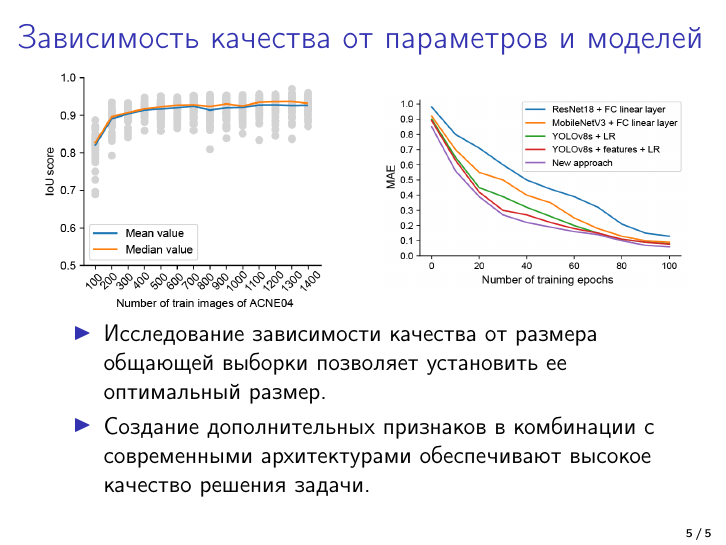
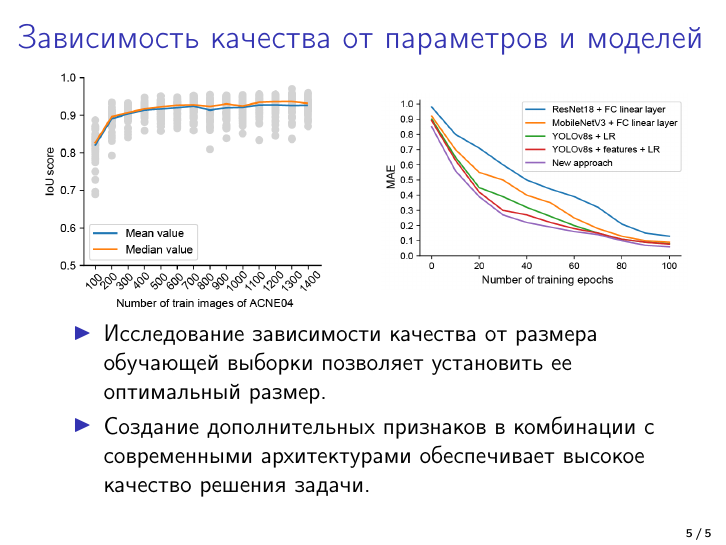
Before and after one commit to anghol/Research-Seminar-homework, LaTeX slides (Holicheva-Step-10.tex): page 2 of 2. Compiled offline with pdfLaTeX.

Commit message:
Fix some typos in text

```diff
--- a/Holicheva-Step-10.tex
+++ b/Holicheva-Step-10.tex
@@ -70,8 +70,8 @@
 \end{column}
 \end{columns}
 \begin{itemize}
-    \item Исследование зависимости качества от размера общающей выборки позволяет установить ее оптимальный размер.
-    \item Создание дополнительных признаков в комбинации с современными архитектурами обеспечивают высокое качество решения задачи.
+    \item Исследование зависимости качества от размера обучающей выборки позволяет установить ее оптимальный размер.
+    \item Создание дополнительных признаков в комбинации с современными архитектурами обеспечивает высокое качество решения задачи.
 \end{itemize}
 \end{frame}
 \end{document}
```
Also changed, not shown: Holicheva-Step-10.pdf.
